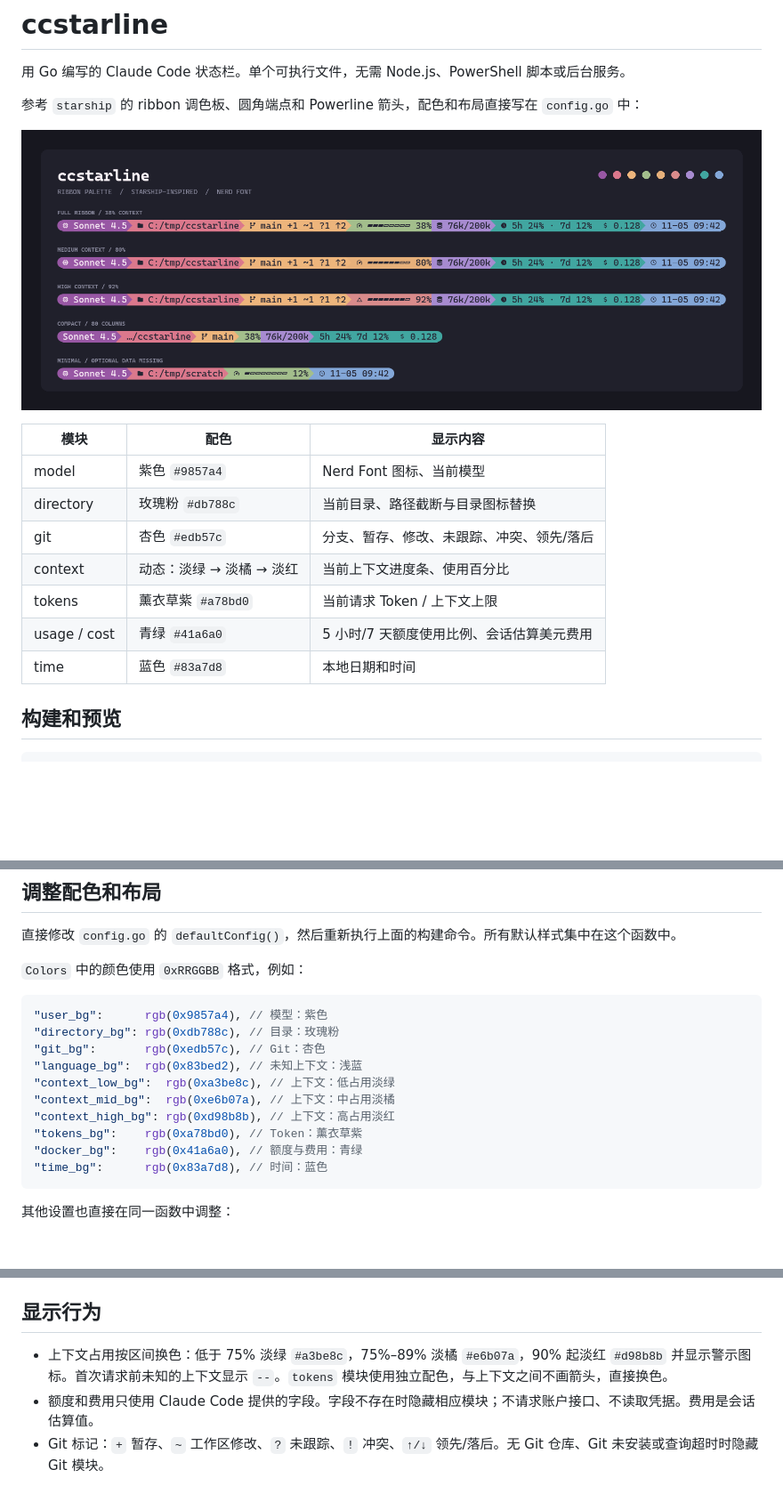
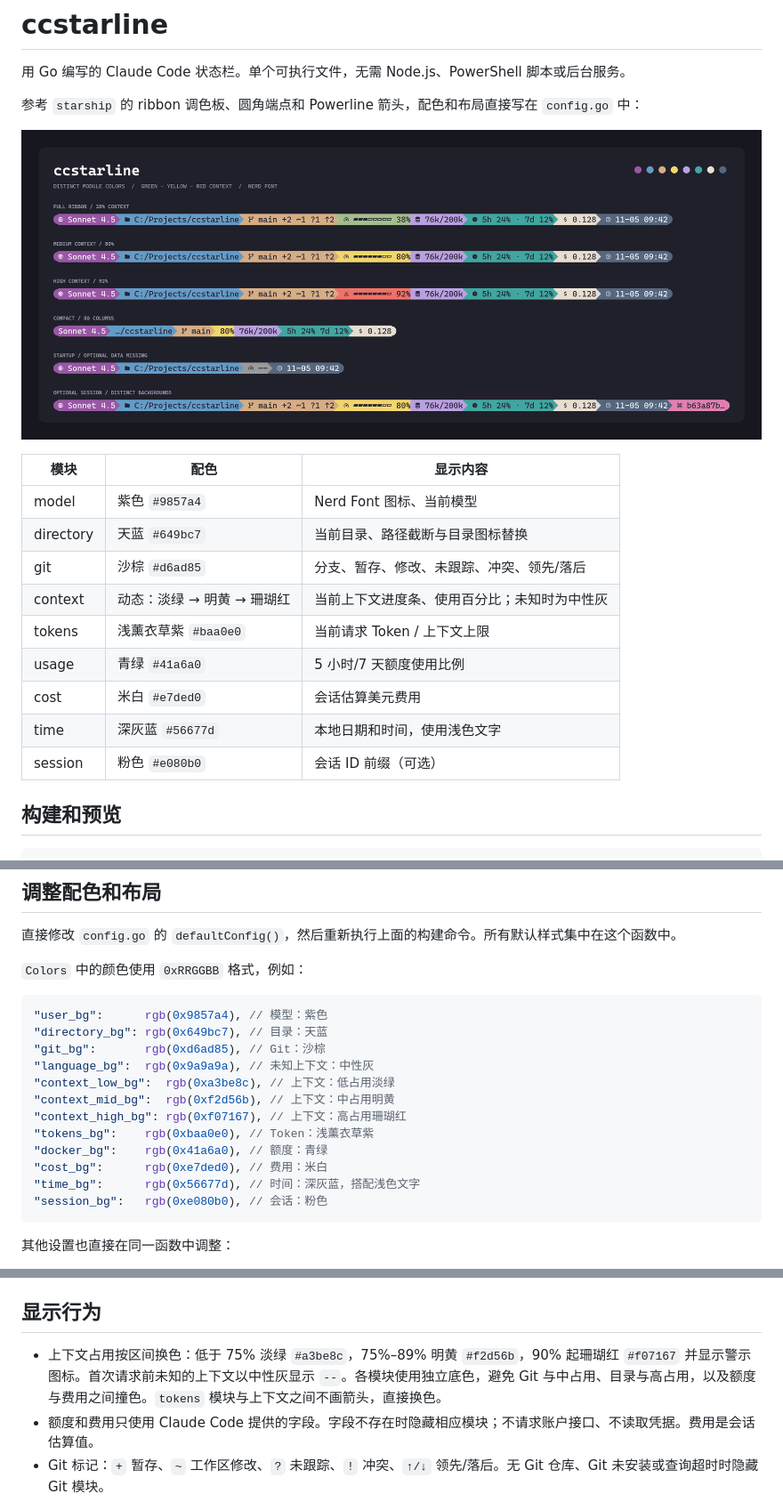
Before and after one commit to pizixi/ccstarline, a Markdown page: README.md, 3 parts joined by grey strips. Shown at 89% size. Drawn GitHub-style; pictures changed too: preview.png; blank space fills up the shorter version.

Commit message:
fix: 优化状态栏配色并发布 v1.0.2

````diff
--- a/README.md
+++ b/README.md
@@ -9,12 +9,14 @@
 | 模块         | 配色             | 显示内容                                  |
 | ------------ | ---------------- | ----------------------------------------- |
 | model        | 紫色 `#9857a4`   | Nerd Font 图标、当前模型                  |
-| directory    | 玫瑰粉 `#db788c` | 当前目录、路径截断与目录图标替换          |
-| git          | 杏色 `#edb57c`   | 分支、暂存、修改、未跟踪、冲突、领先/落后 |
-| context      | 动态：淡绿 → 淡橘 → 淡红 | 当前上下文进度条、使用百分比 |
-| tokens       | 薰衣草紫 `#a78bd0` | 当前请求 Token / 上下文上限            |
-| usage / cost | 青绿 `#41a6a0`   | 5 小时/7 天额度使用比例、会话估算美元费用 |
-| time         | 蓝色 `#83a7d8`   | 本地日期和时间                            |
+| directory    | 天蓝 `#649bc7`   | 当前目录、路径截断与目录图标替换          |
+| git          | 沙棕 `#d6ad85`   | 分支、暂存、修改、未跟踪、冲突、领先/落后 |
+| context      | 动态：淡绿 → 明黄 → 珊瑚红 | 当前上下文进度条、使用百分比；未知时为中性灰 |
+| tokens       | 浅薰衣草紫 `#baa0e0` | 当前请求 Token / 上下文上限            |
+| usage        | 青绿 `#41a6a0`   | 5 小时/7 天额度使用比例                   |
+| cost         | 米白 `#e7ded0`   | 会话估算美元费用                          |
+| time         | 深灰蓝 `#56677d` | 本地日期和时间，使用浅色文字               |
+| session      | 粉色 `#e080b0`   | 会话 ID 前缀（可选）                      |
 
 ## 构建和预览
 
@@ -64,15 +66,17 @@ Claude Code 会在每次调用时，通过 stdin 传入当前会话的 JSON；
 
 ```go
 "user_bg":      rgb(0x9857a4), // 模型：紫色
-"directory_bg": rgb(0xdb788c), // 目录：玫瑰粉
-"git_bg":       rgb(0xedb57c), // Git：杏色
-"language_bg":  rgb(0x83bed2), // 未知上下文：浅蓝
+"directory_bg": rgb(0x649bc7), // 目录：天蓝
+"git_bg":       rgb(0xd6ad85), // Git：沙棕
+"language_bg":  rgb(0x9a9a9a), // 未知上下文：中性灰
 "context_low_bg":  rgb(0xa3be8c), // 上下文：低占用淡绿
-"context_mid_bg":  rgb(0xe6b07a), // 上下文：中占用淡橘
-"context_high_bg": rgb(0xd98b8b), // 上下文：高占用淡红
-"tokens_bg":    rgb(0xa78bd0), // Token：薰衣草紫
-"docker_bg":    rgb(0x41a6a0), // 额度与费用：青绿
-"time_bg":      rgb(0x83a7d8), // 时间：蓝色
+"context_mid_bg":  rgb(0xf2d56b), // 上下文：中占用明黄
+"context_high_bg": rgb(0xf07167), // 上下文：高占用珊瑚红
+"tokens_bg":    rgb(0xbaa0e0), // Token：浅薰衣草紫
+"docker_bg":    rgb(0x41a6a0), // 额度：青绿
+"cost_bg":      rgb(0xe7ded0), // 费用：米白
+"time_bg":      rgb(0x56677d), // 时间：深灰蓝，搭配浅色文字
+"session_bg":   rgb(0xe080b0), // 会话：粉色
 ```
 
 其他设置也直接在同一函数中调整：
@@ -87,7 +91,7 @@ Claude Code 会在每次调用时，通过 stdin 传入当前会话的 JSON；
 
 ## 显示行为
 
-- 上下文占用按区间换色：低于 75% 淡绿 `#a3be8c`，75%–89% 淡橘 `#e6b07a`，90% 起淡红 `#d98b8b` 并显示警示图标。首次请求前未知的上下文显示 `--`。`tokens` 模块使用独立配色，与上下文之间不画箭头，直接换色。
+- 上下文占用按区间换色：低于 75% 淡绿 `#a3be8c`，75%–89% 明黄 `#f2d56b`，90% 起珊瑚红 `#f07167` 并显示警示图标。首次请求前未知的上下文以中性灰显示 `--`。各模块使用独立底色，避免 Git 与中占用、目录与高占用，以及额度与费用之间撞色。`tokens` 模块与上下文之间不画箭头，直接换色。
 - 额度和费用只使用 Claude Code 提供的字段。字段不存在时隐藏相应模块；不请求账户接口、不读取凭据。费用是会话估算值。
 - Git 标记：`+` 暂存、`~` 工作区修改、`?` 未跟踪、`!` 冲突、`↑/↓` 领先/落后。无 Git 仓库、Git 未安装或查询超时时隐藏 Git 模块。
 - 优先使用 Claude Code 提供的 `COLUMNS`。也可用 `--width N` 指定宽度。窄屏时先缩短路径、分支、时间和进度条，再隐藏次要模块。最后保留模型和上下文；极窄时使用短文本。
````
Also changed, not shown: 3 other files.
